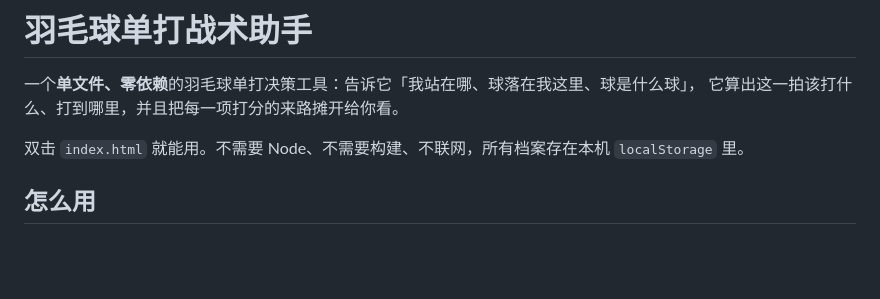
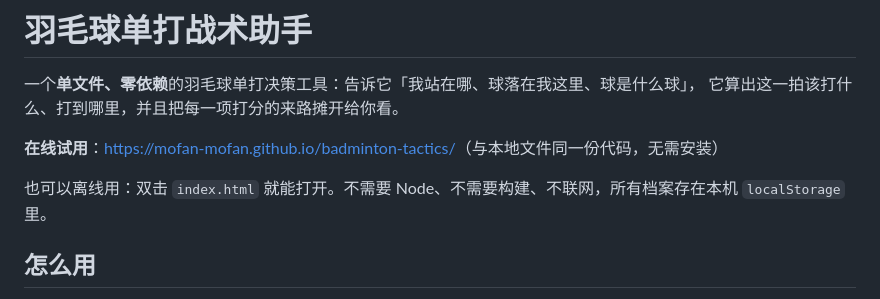
Before and after one commit to Mofan-mofan/badminton-tactics, a Markdown page: README.md, the part around the change. Rendered like a GitHub page; blank space fills up the shorter version.

Commit message:
README 补充 Pages 在线试用链接
部署已验证可用，访客不必先下载才能试。

```diff
--- a/README.md
+++ b/README.md
@@ -3,7 +3,9 @@
 一个**单文件、零依赖**的羽毛球单打决策工具：告诉它「我站在哪、球落在我这里、球是什么球」，
 它算出这一拍该打什么、打到哪里，并且把每一项打分的来路摊开给你看。
 
-双击 `index.html` 就能用。不需要 Node、不需要构建、不联网，所有档案存在本机
+**在线试用**：<https://mofan-mofan.github.io/badminton-tactics/>（与本地文件同一份代码，无需安装）
+
+也可以离线用：双击 `index.html` 就能打开。不需要 Node、不需要构建、不联网，所有档案存在本机
 `localStorage` 里。
 
 ## 怎么用
```
